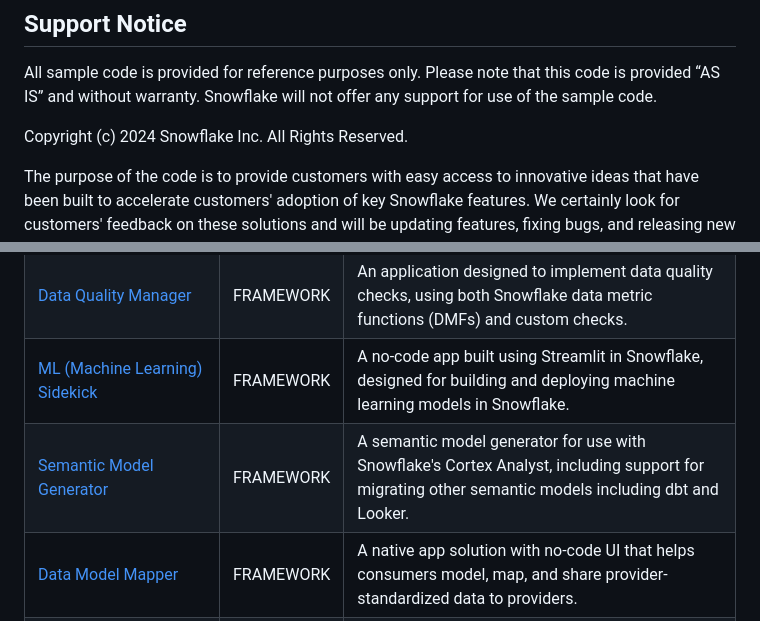
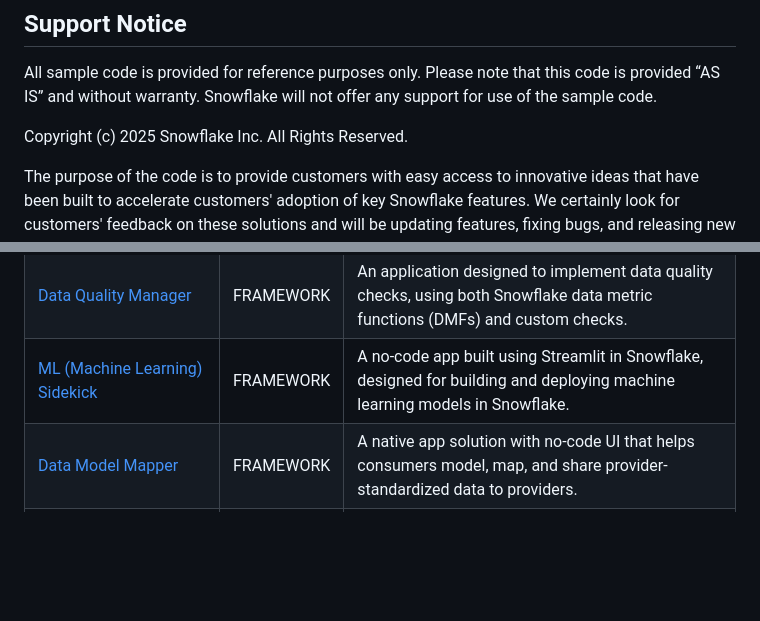
Before and after one commit to Snowflake-Labs/emerging-solutions-toolbox, a Markdown page: README.md, 2 parts joined by grey strips. Drawn GitHub-style; blank space fills up the shorter version.

Commit message:
docs: remove smg from README

```diff
--- a/README.md
+++ b/README.md
@@ -7,7 +7,7 @@ The Emerging Solutions Toolbox is a collection of solutions created by Snowflake
 ## Support Notice
 All sample code is provided for reference purposes only. Please note that this code is provided “AS IS” and without warranty.  Snowflake will not offer any support for use of the sample code.
 
-Copyright (c) 2024 Snowflake Inc. All Rights Reserved.
+Copyright (c) 2025 Snowflake Inc. All Rights Reserved.
 
 The purpose of the code is to provide customers with easy access to innovative ideas that have been built to accelerate customers' adoption of key Snowflake features.  We certainly look for customers' feedback on these solutions and will be updating features, fixing bugs, and releasing new solutions on a regular basis.
 
@@ -35,7 +35,6 @@ A solution can represent one of three types:
 | [API Enrichment Framework](https://github.com/Snowflake-Labs/sfguide-getting-started-with-api-enrichment-framework/) | FRAMEWORK | A Native App designed to quick start API-driven data enrichment. |
 | [Data Quality Manager](https://github.com/Snowflake-Labs/sfguide-getting-started-with-data-quality-manager/) | FRAMEWORK | An application designed to implement data quality checks, using both Snowflake data metric functions (DMFs) and custom checks. |
 | [ML (Machine Learning) Sidekick](https://github.com/Snowflake-Labs/sfguide-build-and-deploy-snowpark-ml-models-using-streamlit-snowflake-notebooks/) | FRAMEWORK | A no-code app built using Streamlit in Snowflake, designed for building and deploying machine learning models in Snowflake. |
-| [Semantic Model Generator](https://github.com/Snowflake-Labs/semantic-model-generator/) | FRAMEWORK | A semantic model generator for use with Snowflake's Cortex Analyst, including support for migrating other semantic models including dbt and Looker. |
 | [Data Model Mapper](https://github.com/Snowflake-Labs/sfguide-data-model-mapper/) | FRAMEWORK | A native app solution with no-code UI that helps consumers model, map, and share provider-standardized data to providers. |
 | [Migrate Tasks to Dynamic Tables Notebook](/helper-tasks-to-dynamic-tables) | HELPER | A notebook that helps users identify eligible Tasks that can be migrated to Dynamic Tables (DTs), with the option to examine the DT DDL and/or migrate. |
 | [Migrate Non-Tasks to Dynamic Tables Notebook](/helper-non_tasks-to-dynamic-tables) | HELPER | A notebook that helps users identify eligible repetitive commands, that are executed not using tasks, that can be migrated to Dynamic Tables (DTs), with the option to examine the DT DDL and/or migrate. |
```
